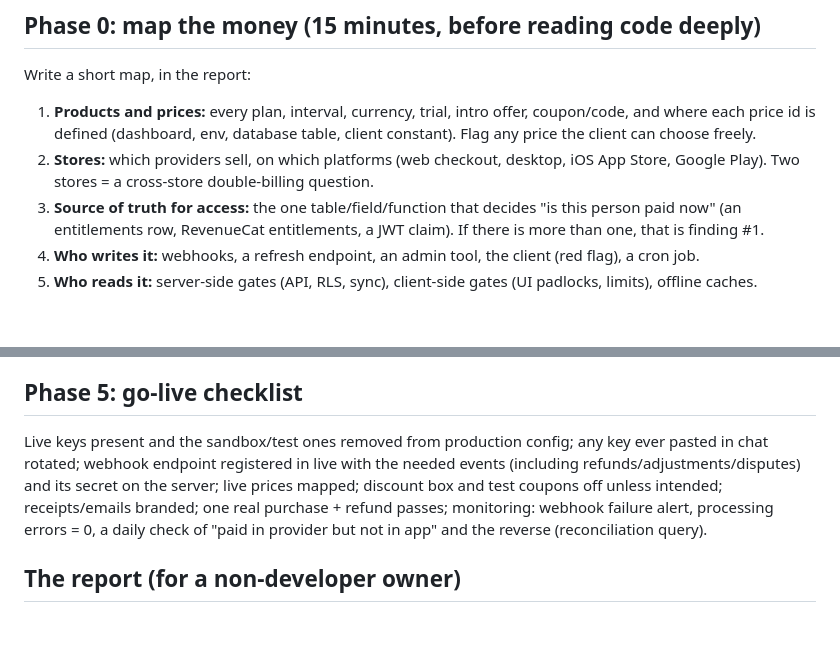
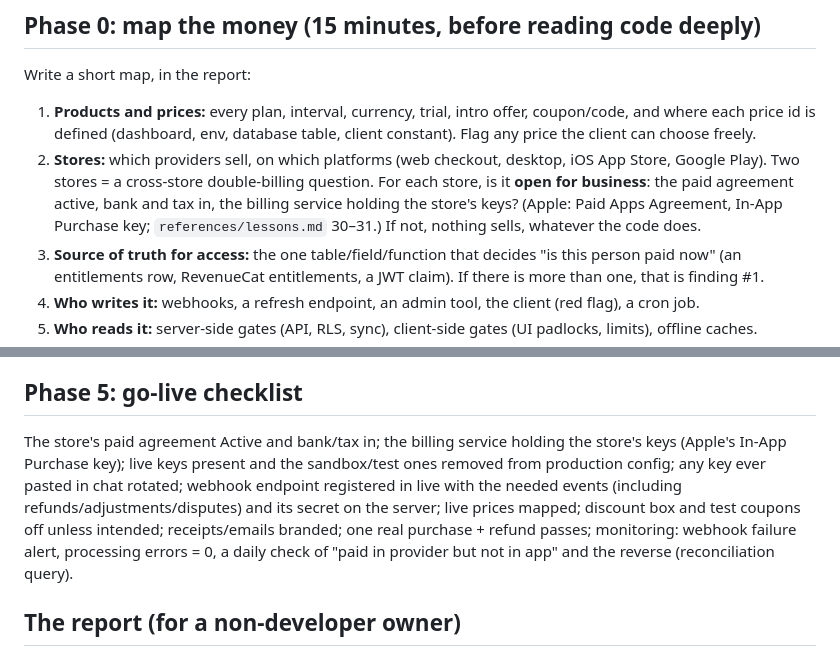
Before and after one commit to iammirrr/ungenerated, a Markdown page: skills/ungenerated-audit-payments/SKILL.md, 2 parts joined by grey strips. GitHub-like rendering; blank space fills up the shorter version.

Commit message:
Payment audit: the store has to be open first (Paid Apps Agreement active, the In-App Purchase key in the billing service, failed purchases told and logged in full), from Comma's 9 Nov sandbox test
Co-Authored-By: Claude Opus 5.5 <noreply@anthropic.com>

```diff
--- a/skills/ungenerated-audit-payments/SKILL.md
+++ b/skills/ungenerated-audit-payments/SKILL.md
@@ -35,7 +35,7 @@ Read `references/loopholes.md` (the full catalogue, the things nobody tests), `r
 
 Write a short map, in the report:
 1. **Products and prices:** every plan, interval, currency, trial, intro offer, coupon/code, and where each price id is defined (dashboard, env, database table, client constant). Flag any price the client can choose freely.
-2. **Stores:** which providers sell, on which platforms (web checkout, desktop, iOS App Store, Google Play). Two stores = a cross-store double-billing question.
+2. **Stores:** which providers sell, on which platforms (web checkout, desktop, iOS App Store, Google Play). Two stores = a cross-store double-billing question. For each store, is it **open for business**: the paid agreement active, bank and tax in, the billing service holding the store's keys? (Apple: Paid Apps Agreement, In-App Purchase key; `references/lessons.md` 30–31.) If not, nothing sells, whatever the code does.
 3. **Source of truth for access:** the one table/field/function that decides "is this person paid now" (an entitlements row, RevenueCat entitlements, a JWT claim). If there is more than one, that is finding #1.
 4. **Who writes it:** webhooks, a refresh endpoint, an admin tool, the client (red flag), a cron job.
 5. **Who reads it:** server-side gates (API, RLS, sync), client-side gates (UI padlocks, limits), offline caches.
@@ -81,7 +81,7 @@ Minimum matrix (each row a test or a sandbox run with evidence): new trial; tria
 
 ## Phase 5: go-live checklist
 
-Live keys present and the sandbox/test ones removed from production config; any key ever pasted in chat rotated; webhook endpoint registered in live with the needed events (including refunds/adjustments/disputes) and its secret on the server; live prices mapped; discount box and test coupons off unless intended; receipts/emails branded; one real purchase + refund passes; monitoring: webhook failure alert, processing errors = 0, a daily check of "paid in provider but not in app" and the reverse (reconciliation query).
+The store's paid agreement Active and bank/tax in; the billing service holding the store's keys (Apple's In-App Purchase key); live keys present and the sandbox/test ones removed from production config; any key ever pasted in chat rotated; webhook endpoint registered in live with the needed events (including refunds/adjustments/disputes) and its secret on the server; live prices mapped; discount box and test coupons off unless intended; receipts/emails branded; one real purchase + refund passes; monitoring: webhook failure alert, processing errors = 0, a daily check of "paid in provider but not in app" and the reverse (reconciliation query).
 
 ## The report (for a non-developer owner)
 
```
Also changed, not shown: 2 other files.
